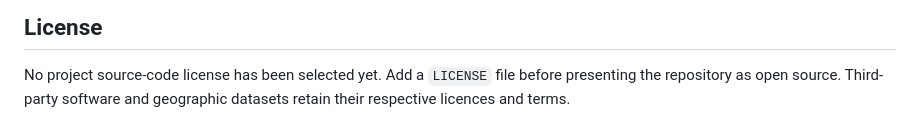
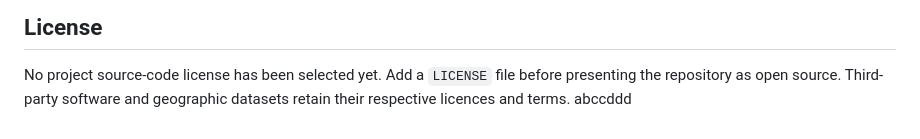
Before and after one commit to RajasDeshpande/VirtualTerrainAnalysis, a Markdown page: README.md, the part around the change. Drawn GitHub-style.

```diff
--- a/README.md
+++ b/README.md
@@ -223,3 +223,4 @@ Source-specific attribution and provenance are stored with each build and displa
 ## License
 
 No project source-code license has been selected yet. Add a `LICENSE` file before presenting the repository as open source. Third-party software and geographic datasets retain their respective licences and terms.
+abccddd
```
